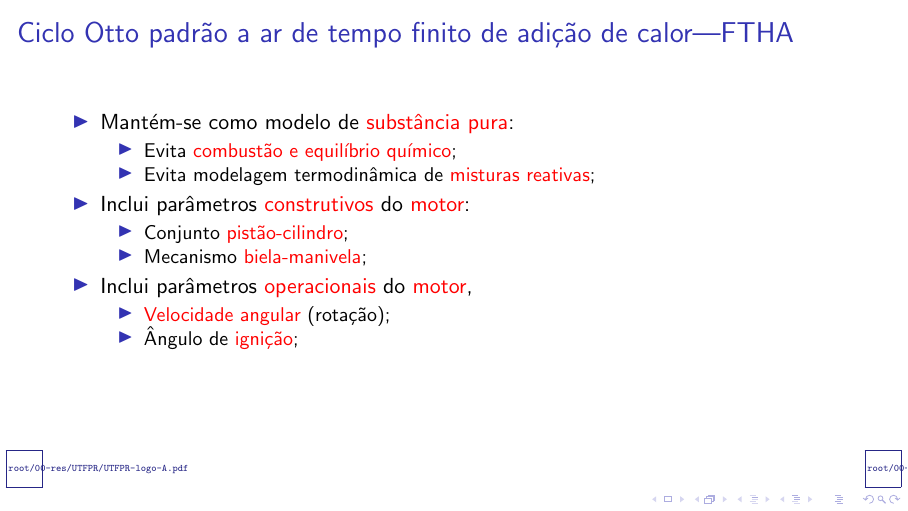
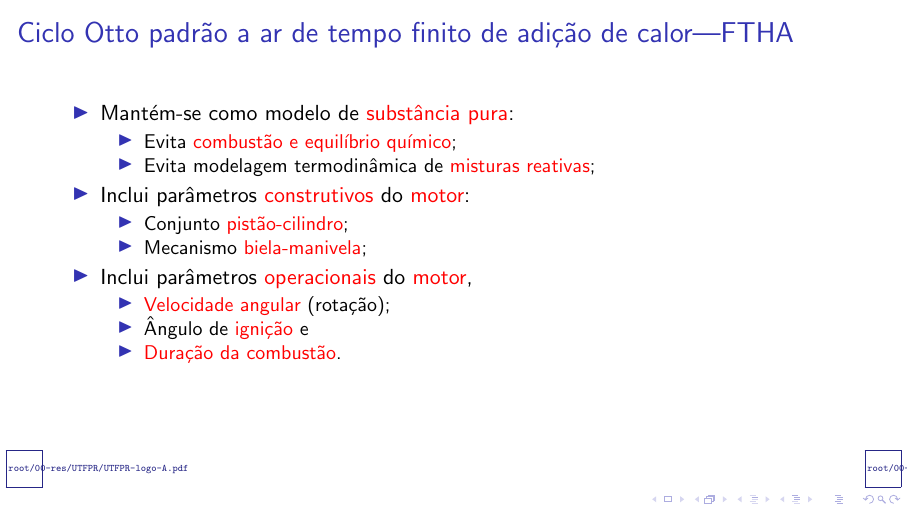
Before and after one commit to CNThermSci/ApplThermSci, LaTeX slides (ApplEngTherm/Part-C-Simulations/01-PureSubstance/01-FTHA/C0101-pt-PRES.tex, which reads ApplEngTherm/Part-C-Simulations/01-PureSubstance/01-FTHA/C0101-pt.tex): page 33 of 42 before the commit and page 34 of 43 after it. Compiled offline with pdfLaTeX.

Commit message:
UPD on the Introduction

```diff
--- a/ApplEngTherm/Part-C-Simulations/01-PureSubstance/01-FTHA/C0101-pt.tex
+++ b/ApplEngTherm/Part-C-Simulations/01-PureSubstance/01-FTHA/C0101-pt.tex
@@ -116,7 +116,8 @@
             \item<7->  Inclui parâmetros \alert{operacionais} do \alert{motor},
             \begin{itemize}
                 \item<8->  \alert{Velocidade angular} (rotação);
-                \item<9->  Ângulo de \alert{ignição};
+                \item<9->  Ângulo de \alert{ignição} e
+                \item<10-> \alert{Duração da combustão}.
             \end{itemize}
         \end{itemize}
     \end{frame}
```
Also changed, not shown: ApplEngTherm/Part-C-Simulations/01-PureSubstance/01-FTHA/C0101-pt-PRES.pdf.
